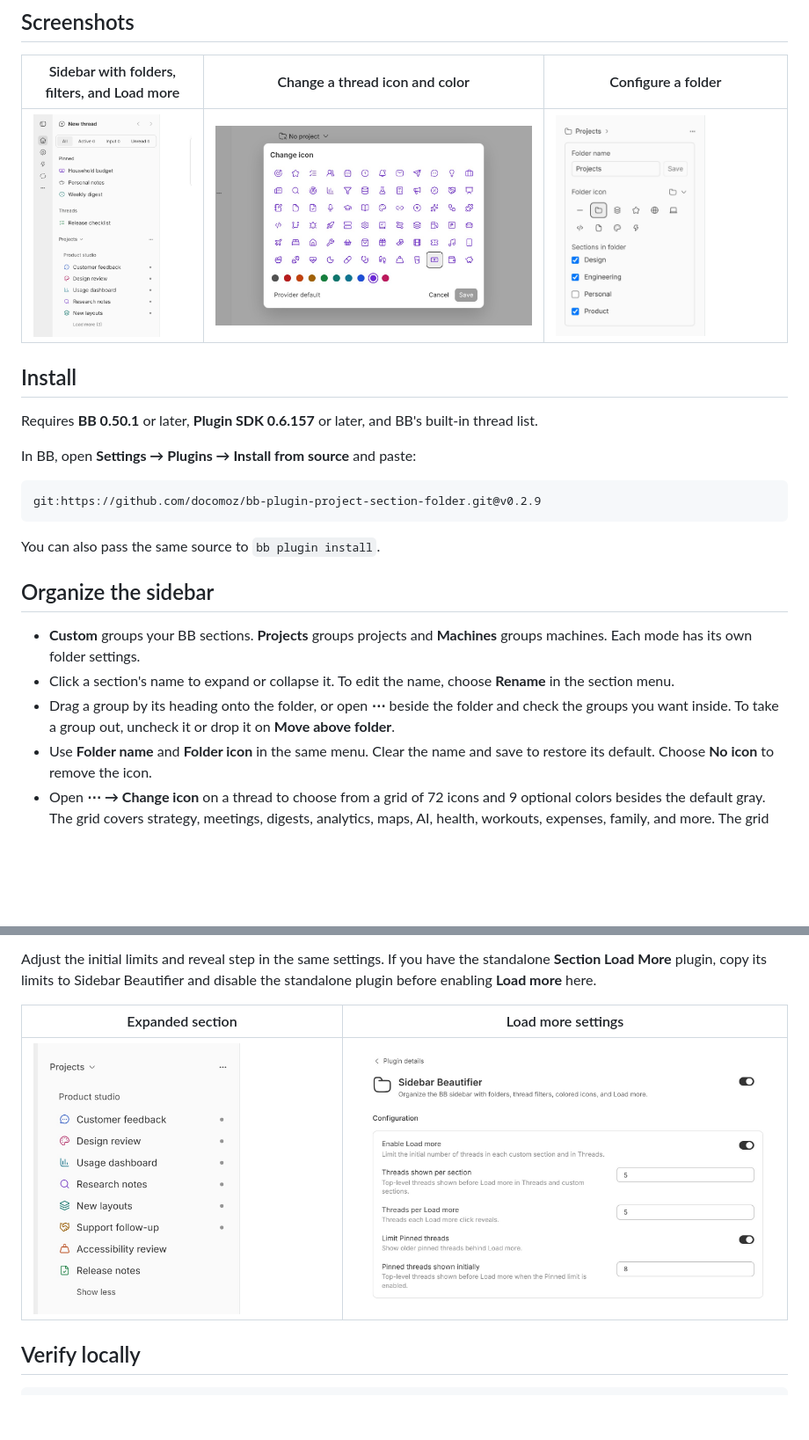
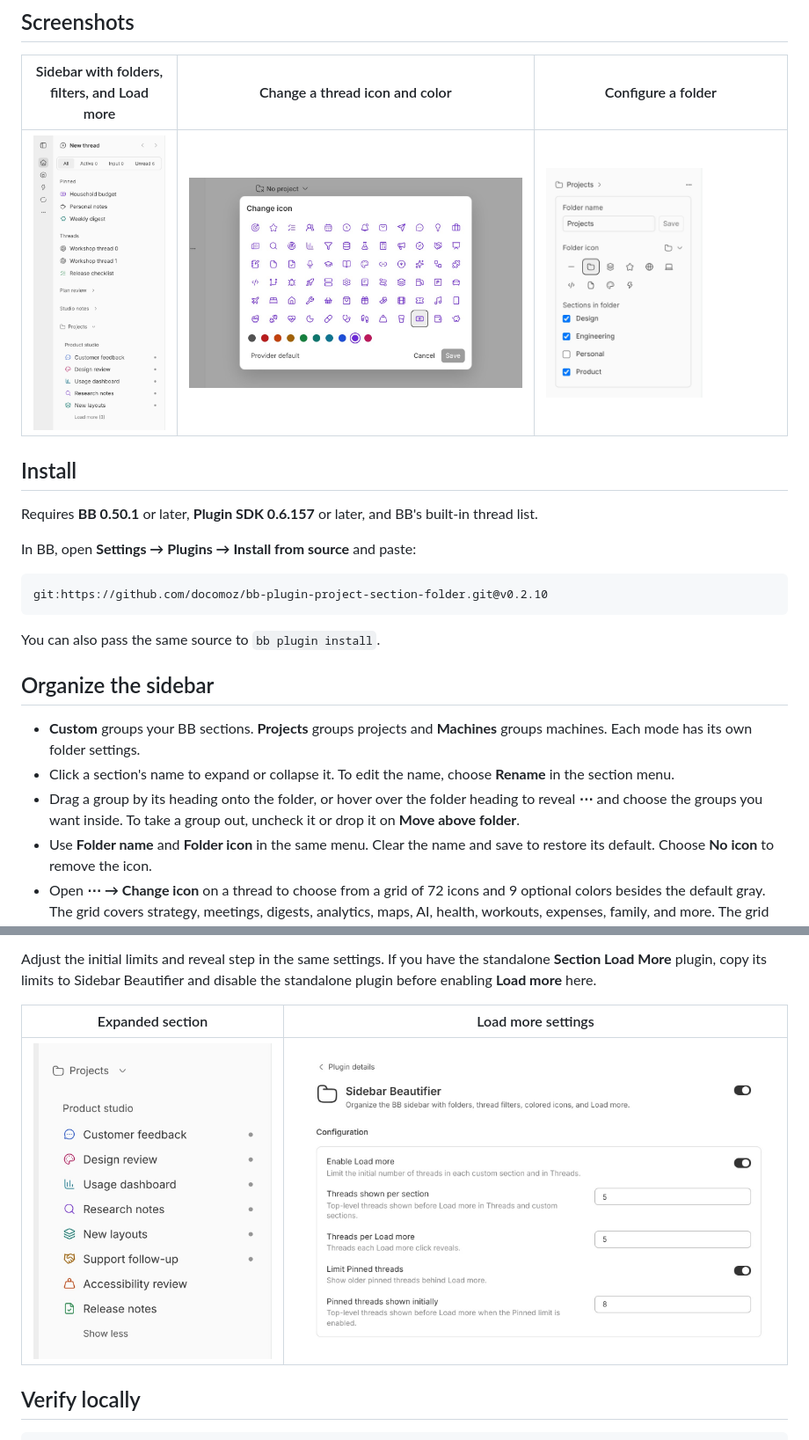
Before and after one commit to docomoz/bb-plugin-project-section-folder, a Markdown page: README.md, 2 parts joined by grey strips. Shown at 88% size. Rendered like a GitHub page; pictures changed too: docs/screenshots/custom-sidebar.jpg, docs/screenshots/load-more.jpg; blank space fills up the shorter version.

Commit message:
Reveal folder actions on hover in v0.2.10

````diff
--- a/README.md
+++ b/README.md
@@ -15,7 +15,7 @@ Requires **BB 0.50.1** or later, **Plugin SDK 0.6.157** or later, and BB's built
 In BB, open **Settings → Plugins → Install from source** and paste:
 
 ```text
-git:https://github.com/docomoz/bb-plugin-project-section-folder.git@v0.2.9
+git:https://github.com/docomoz/bb-plugin-project-section-folder.git@v0.2.10
 ```
 
 You can also pass the same source to `bb plugin install`.
@@ -24,7 +24,7 @@ You can also pass the same source to `bb plugin install`.
 
 - **Custom** groups your BB sections. **Projects** groups projects and **Machines** groups machines. Each mode has its own folder settings.
 - Click a section's name to expand or collapse it. To edit the name, choose **Rename** in the section menu.
-- Drag a group by its heading onto the folder, or open **⋯** beside the folder and check the groups you want inside. To take a group out, uncheck it or drop it on **Move above folder**.
+- Drag a group by its heading onto the folder, or hover over the folder heading to reveal **⋯** and choose the groups you want inside. To take a group out, uncheck it or drop it on **Move above folder**.
 - Use **Folder name** and **Folder icon** in the same menu. Clear the name and save to restore its default. Choose **No icon** to remove the icon.
 - Open **⋯ → Change icon** on a thread to choose from a grid of 72 icons and 9 optional colors besides the default gray. The grid covers strategy, meetings, digests, analytics, maps, AI, health, workouts, expenses, family, and more. The grid has six full rows on desktop and nine on phones. Choose **Provider default** and save to restore the provider icon. BB saves each thread’s icon and color across windows.
 - **Active** shows threads where an agent is working. **Input** shows threads waiting for a reply or confirmation. **Unread** includes unread threads in collapsed groups. **All** returns to the regular sidebar.
````
Also changed, not shown: PLUGIN_OVERVIEW.md (+1 -1 lines), 3 other files.
